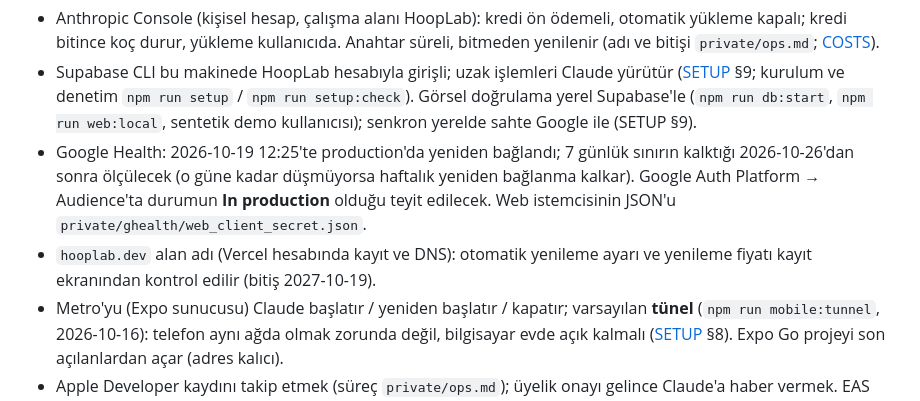
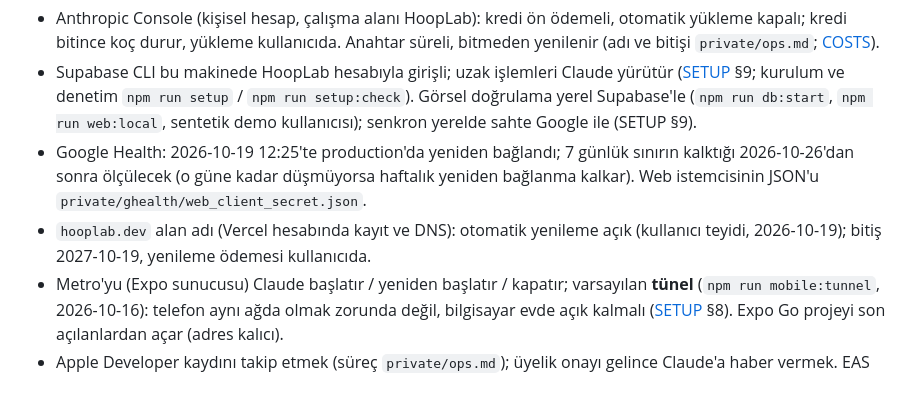
Before and after one commit to emir-eid/hooplab, a Markdown page: docs/STATE.md, the part around one of its changes. Drawn GitHub-style.

```diff
--- a/docs/STATE.md
+++ b/docs/STATE.md
@@ -42,8 +42,8 @@ Tek doğruluk kaynağı. `/rep` her iş sonunda, `/kapat` her oturum sonunda gü
 **Kullanıcı işleri:**
 - Anthropic Console (kişisel hesap, çalışma alanı HoopLab): kredi ön ödemeli, otomatik yükleme kapalı; kredi bitince koç durur, yükleme kullanıcıda. Anahtar süreli, bitmeden yenilenir (adı ve bitişi `private/ops.md`; [COSTS](COSTS.md)).
 - Supabase CLI bu makinede HoopLab hesabıyla girişli; uzak işlemleri Claude yürütür ([SETUP](SETUP.md) §9; kurulum ve denetim `npm run setup` / `npm run setup:check`). Görsel doğrulama yerel Supabase'le (`npm run db:start`, `npm run web:local`, sentetik demo kullanıcısı); senkron yerelde sahte Google ile (SETUP §9).
-- Google Health: 2026-10-19 12:25'te production'da yeniden bağlandı; 7 günlük sınırın kalktığı 2026-10-26'dan sonra ölçülecek (o güne kadar düşmüyorsa haftalık yeniden bağlanma kalkar). Google Auth Platform → Audience'ta durumun **In production** olduğu teyit edilecek. Web istemcisinin JSON'u `private/ghealth/web_client_secret.json`.
-- `hooplab.dev` alan adı (Vercel hesabında kayıt ve DNS): otomatik yenileme ayarı ve yenileme fiyatı kayıt ekranından kontrol edilir (bitiş 2027-10-19).
+- Google Health: 2026-10-19 12:25'te production'da yeniden bağlandı; 7 günlük sınırın kalktığı 2026-10-26'dan sonra ölçülecek (o güne kadar düşmüyorsa haftalık yeniden bağlanma kalkar). Web istemcisinin JSON'u `private/ghealth/web_client_secret.json`.
+- `hooplab.dev` alan adı (Vercel hesabında kayıt ve DNS): otomatik yenileme açık (kullanıcı teyidi, 2026-10-19); bitiş 2027-10-19, yenileme ödemesi kullanıcıda.
 - Metro'yu (Expo sunucusu) Claude başlatır / yeniden başlatır / kapatır; varsayılan **tünel** (`npm run mobile:tunnel`, 2026-10-16): telefon aynı ağda olmak zorunda değil, bilgisayar evde açık kalmalı ([SETUP](SETUP.md) §8). Expo Go projeyi son açılanlardan açar (adres kalıcı).
 - Apple Developer kaydını takip etmek (süreç `private/ops.md`); üyelik onayı gelince Claude'a haber vermek. EAS CLI bu makinede mevcut Expo hesabıyla girişli; komutlar `npm run eas -- <komut>` ([SETUP](SETUP.md) §10).
 - Expo MCP (plugin'le geldi) Expo hesabıyla yetkilendirilmedi; gerekirse ilk derlemede.
```
Also changed, not shown: other parts of docs/STATE.md (+2 -2 lines), docs/COSTS.md (+1 -1 lines), docs/sessions/2026-10-18-0941-ci-veritabani-haftalik-sinir.md (+3 -4 lines).
